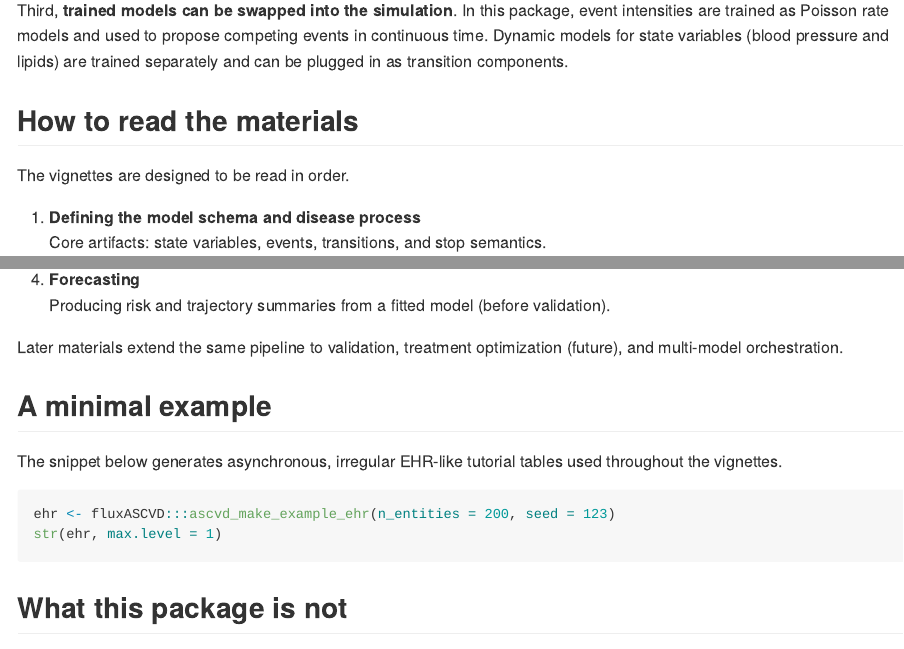
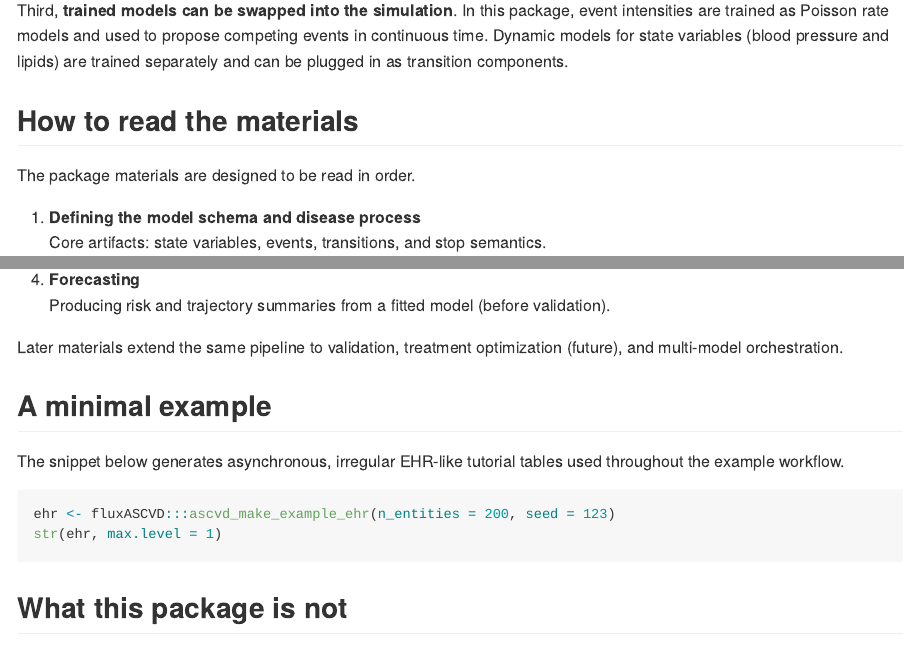
Before and after one commit to jarrod-dalton/fluxASCVD, an R Markdown document (README.Rmd): the page in a window 1100 px wide, from 680 px down, and a second part further down, joined at a grey line. Rendered offline with R 4.5, knitr and Pandoc, with nearby package versions.

Commit message:
Align README wording after docs vignette cleanup

````diff
--- a/README.Rmd
+++ b/README.Rmd
@@ -34,7 +34,7 @@ separately and can be plugged in as transition components.
 
 ## How to read the materials
 
-The vignettes are designed to be read in order.
+The package materials are designed to be read in order.
 
 1. **Defining the model schema and disease process**
    Core artifacts: state variables, events, transitions, and stop semantics.
@@ -52,7 +52,7 @@ Later materials extend the same pipeline to validation, treatment optimization (
 
 ## A minimal example
 
-The snippet below generates asynchronous, irregular EHR-like tutorial tables used throughout the vignettes.
+The snippet below generates asynchronous, irregular EHR-like tutorial tables used throughout the example workflow.
 
 ```r
 ehr <- fluxASCVD:::ascvd_make_example_ehr(n_entities = 200, seed = 123)
````
